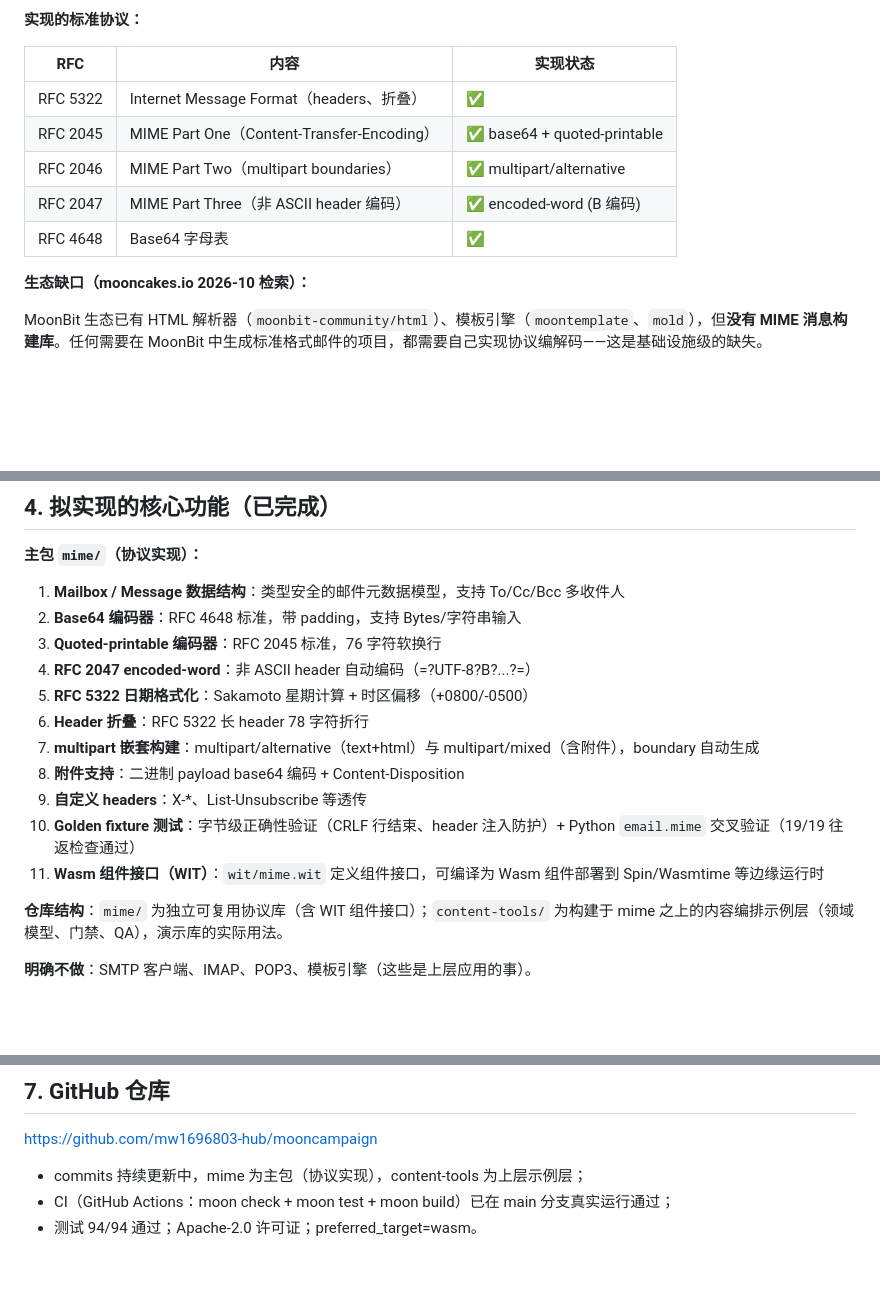
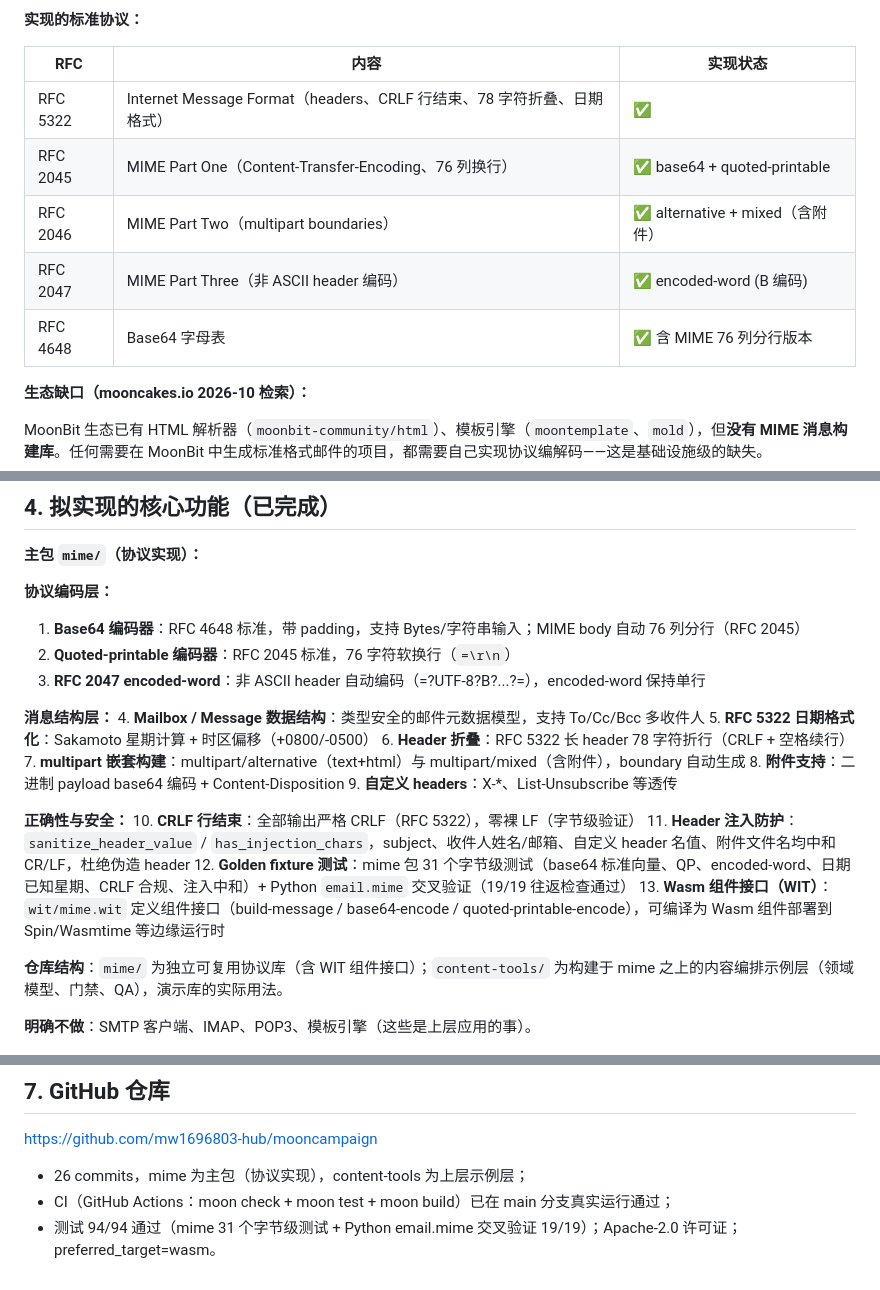
Before and after one commit to mw1696803-hub/mooncampaign, a Markdown page: docs/proposal-zh.md, 3 parts joined by grey strips. Drawn GitHub-style; blank space fills up the shorter version.

Commit message:
docs: align proposal with current project state
- RFC table: CRLF line endings, 76-col wrap, multipart mixed, base64
  wrapped variant
- Core features regrouped: encoding layer / message structure /
  correctness & security (CRLF compliance, injection protection
  promoted to first-class items)
- Test counts: 31 mime byte-level tests + Python cross-verify 19/19,
  94/94 project-wide
- Repo section: 26 commits

```diff
--- a/docs/proposal-zh.md
+++ b/docs/proposal-zh.md
@@ -28,11 +28,11 @@
 
 | RFC | 内容 | 实现状态 |
 |---|---|---|
-| RFC 5322 | Internet Message Format（headers、折叠） | ✅ |
-| RFC 2045 | MIME Part One（Content-Transfer-Encoding） | ✅ base64 + quoted-printable |
-| RFC 2046 | MIME Part Two（multipart boundaries） | ✅ multipart/alternative |
+| RFC 5322 | Internet Message Format（headers、CRLF 行结束、78 字符折叠、日期格式） | ✅ |
+| RFC 2045 | MIME Part One（Content-Transfer-Encoding、76 列换行） | ✅ base64 + quoted-printable |
+| RFC 2046 | MIME Part Two（multipart boundaries） | ✅ alternative + mixed（含附件） |
 | RFC 2047 | MIME Part Three（非 ASCII header 编码） | ✅ encoded-word (B 编码) |
-| RFC 4648 | Base64 字母表 | ✅ |
+| RFC 4648 | Base64 字母表 | ✅ 含 MIME 76 列分行版本 |
 
 **生态缺口（mooncakes.io 2026-10 检索）：**
 
@@ -54,17 +54,24 @@ MoonBit 生态已有 HTML 解析器（`moonbit-community/html`）、模板引擎
 
 **主包 `mime/`（协议实现）：**
 
-1. **Mailbox / Message 数据结构**：类型安全的邮件元数据模型，支持 To/Cc/Bcc 多收件人
-2. **Base64 编码器**：RFC 4648 标准，带 padding，支持 Bytes/字符串输入
-3. **Quoted-printable 编码器**：RFC 2045 标准，76 字符软换行
-4. **RFC 2047 encoded-word**：非 ASCII header 自动编码（=?UTF-8?B?...?=）
+**协议编码层：**
+1. **Base64 编码器**：RFC 4648 标准，带 padding，支持 Bytes/字符串输入；MIME body 自动 76 列分行（RFC 2045）
+2. **Quoted-printable 编码器**：RFC 2045 标准，76 字符软换行（`=\r\n`）
+3. **RFC 2047 encoded-word**：非 ASCII header 自动编码（=?UTF-8?B?...?=），encoded-word 保持单行
+
+**消息结构层：**
+4. **Mailbox / Message 数据结构**：类型安全的邮件元数据模型，支持 To/Cc/Bcc 多收件人
 5. **RFC 5322 日期格式化**：Sakamoto 星期计算 + 时区偏移（+0800/-0500）
-6. **Header 折叠**：RFC 5322 长 header 78 字符折行
+6. **Header 折叠**：RFC 5322 长 header 78 字符折行（CRLF + 空格续行）
 7. **multipart 嵌套构建**：multipart/alternative（text+html）与 multipart/mixed（含附件），boundary 自动生成
 8. **附件支持**：二进制 payload base64 编码 + Content-Disposition
 9. **自定义 headers**：X-*、List-Unsubscribe 等透传
-10. **Golden fixture 测试**：字节级正确性验证（CRLF 行结束、header 注入防护）+ Python `email.mime` 交叉验证（19/19 往返检查通过）
-11. **Wasm 组件接口（WIT）**：`wit/mime.wit` 定义组件接口，可编译为 Wasm 组件部署到 Spin/Wasmtime 等边缘运行时
+
+**正确性与安全：**
+10. **CRLF 行结束**：全部输出严格 CRLF（RFC 5322），零裸 LF（字节级验证）
+11. **Header 注入防护**：`sanitize_header_value` / `has_injection_chars`，subject、收件人姓名/邮箱、自定义 header 名值、附件文件名均中和 CR/LF，杜绝伪造 header
+12. **Golden fixture 测试**：mime 包 31 个字节级测试（base64 标准向量、QP、encoded-word、日期已知星期、CRLF 合规、注入中和）+ Python `email.mime` 交叉验证（19/19 往返检查通过）
+13. **Wasm 组件接口（WIT）**：`wit/mime.wit` 定义组件接口（build-message / base64-encode / quoted-printable-encode），可编译为 Wasm 组件部署到 Spin/Wasmtime 等边缘运行时
 
 **仓库结构**：`mime/` 为独立可复用协议库（含 WIT 组件接口）；`content-tools/` 为构建于 mime 之上的内容编排示例层（领域模型、门禁、QA），演示库的实际用法。
 
@@ -82,6 +89,6 @@ MoonBit 生态已有 HTML 解析器（`moonbit-community/html`）、模板引擎
 
 [https://github.com/mw1696803-hub/mooncampaign](https://github.com/mw1696803-hub/mooncampaign)
 
-* commits 持续更新中，mime 为主包（协议实现），content-tools 为上层示例层；
+* 26 commits，mime 为主包（协议实现），content-tools 为上层示例层；
 * CI（GitHub Actions：moon check + moon test + moon build）已在 main 分支真实运行通过；
-* 测试 94/94 通过；Apache-2.0 许可证；preferred_target=wasm。
+* 测试 94/94 通过（mime 31 个字节级测试 + Python email.mime 交叉验证 19/19）；Apache-2.0 许可证；preferred_target=wasm。
```
